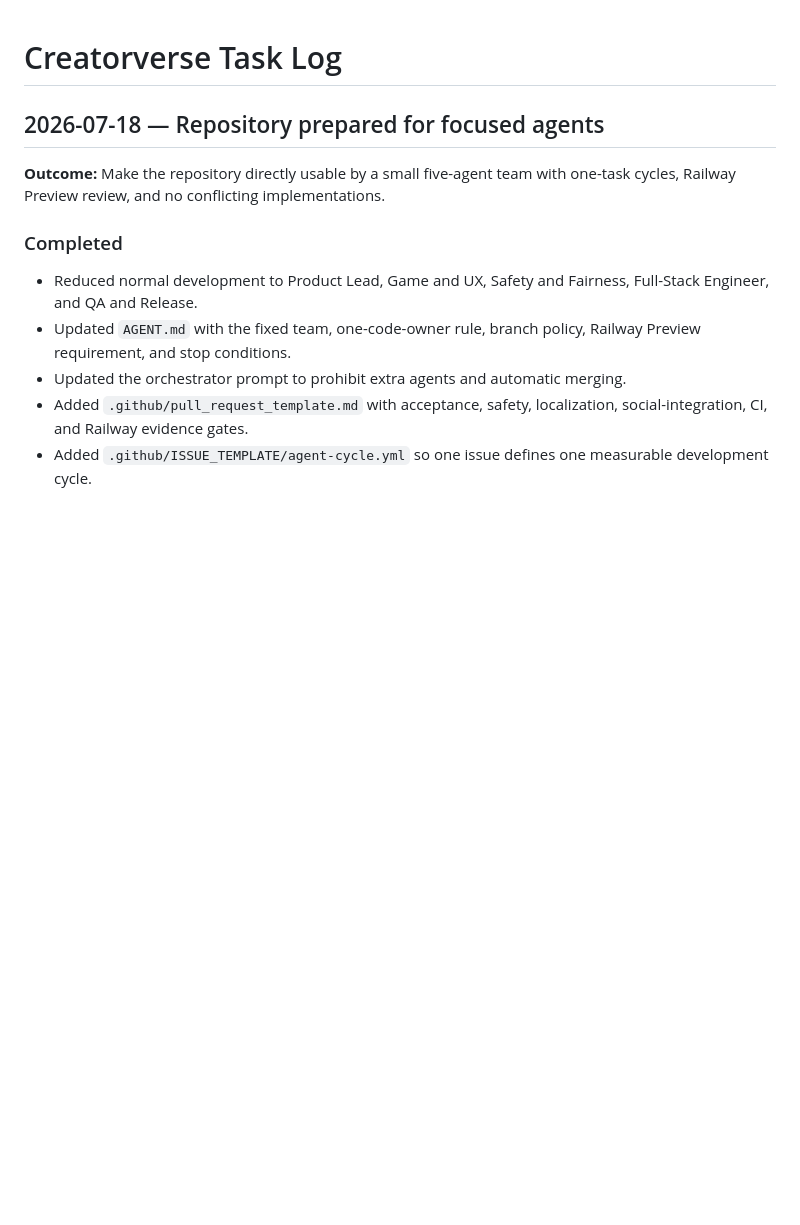
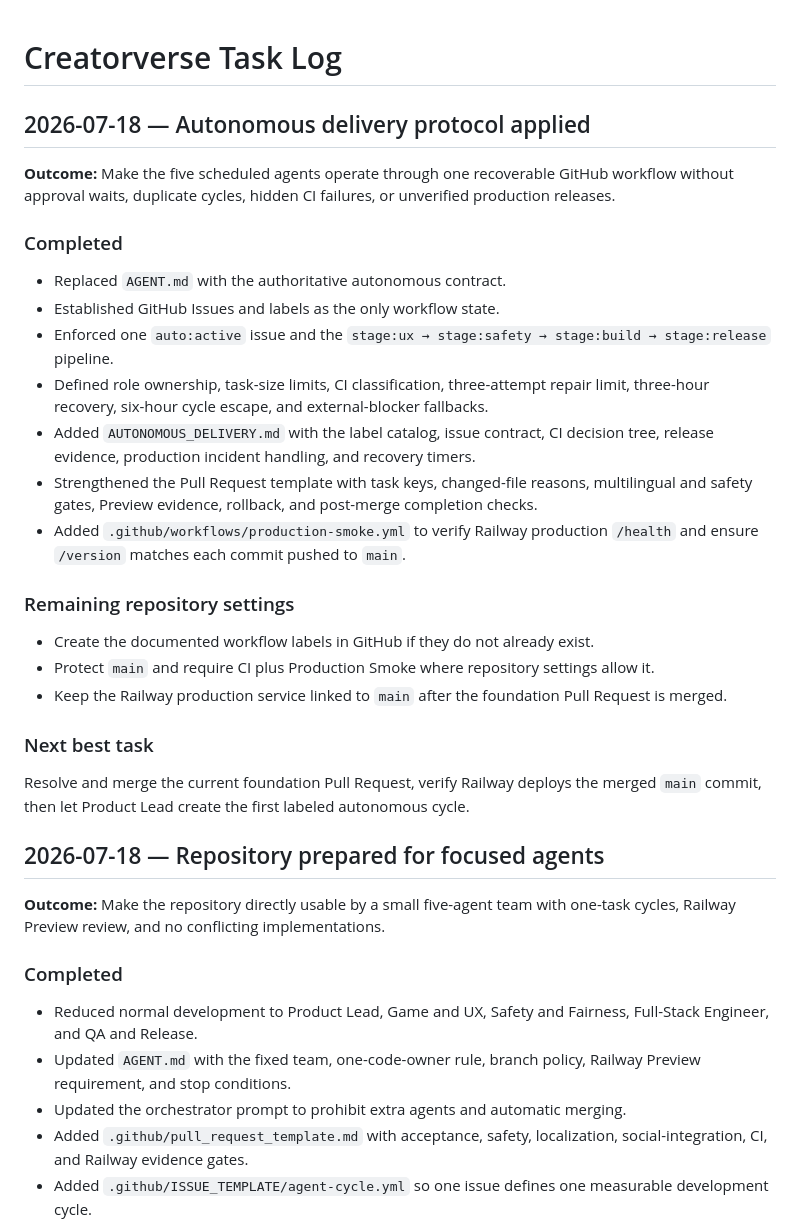
Before and after one commit to abdullahkrs/Creatorverse, a Markdown page: TASK_LOG.md, the part around the change. Rendered like a GitHub page; blank space fills up the shorter version.

Commit message:
docs: record autonomous delivery controls

```diff
--- a/TASK_LOG.md
+++ b/TASK_LOG.md
@@ -1,4 +1,28 @@
 # Creatorverse Task Log
+
+## 2026-07-18 — Autonomous delivery protocol applied
+
+**Outcome:** Make the five scheduled agents operate through one recoverable GitHub workflow without approval waits, duplicate cycles, hidden CI failures, or unverified production releases.
+
+### Completed
+
+- Replaced `AGENT.md` with the authoritative autonomous contract.
+- Established GitHub Issues and labels as the only workflow state.
+- Enforced one `auto:active` issue and the `stage:ux → stage:safety → stage:build → stage:release` pipeline.
+- Defined role ownership, task-size limits, CI classification, three-attempt repair limit, three-hour recovery, six-hour cycle escape, and external-blocker fallbacks.
+- Added `AUTONOMOUS_DELIVERY.md` with the label catalog, issue contract, CI decision tree, release evidence, production incident handling, and recovery timers.
+- Strengthened the Pull Request template with task keys, changed-file reasons, multilingual and safety gates, Preview evidence, rollback, and post-merge completion checks.
+- Added `.github/workflows/production-smoke.yml` to verify Railway production `/health` and ensure `/version` matches each commit pushed to `main`.
+
+### Remaining repository settings
+
+- Create the documented workflow labels in GitHub if they do not already exist.
+- Protect `main` and require CI plus Production Smoke where repository settings allow it.
+- Keep the Railway production service linked to `main` after the foundation Pull Request is merged.
+
+### Next best task
+
+Resolve and merge the current foundation Pull Request, verify Railway deploys the merged `main` commit, then let Product Lead create the first labeled autonomous cycle.
 
 ## 2026-07-18 — Repository prepared for focused agents
 
```
